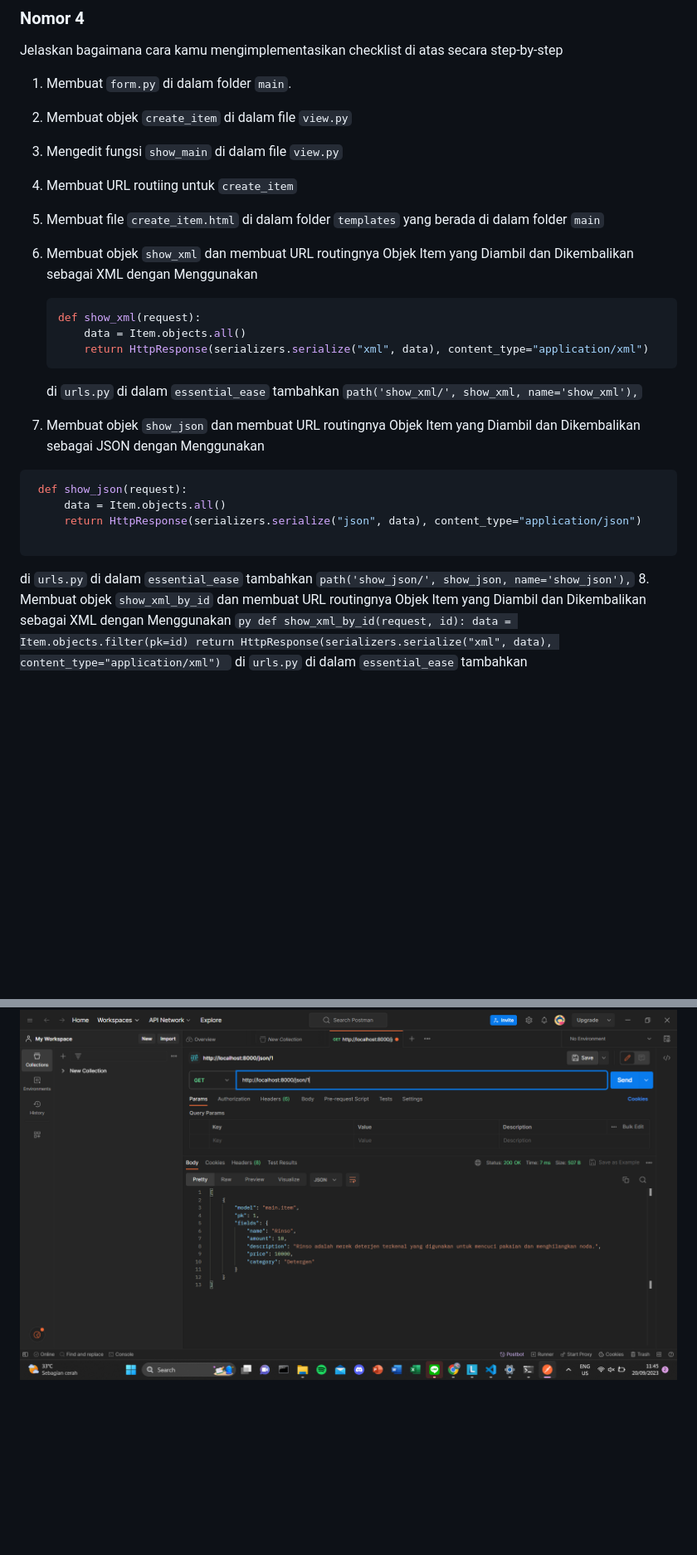
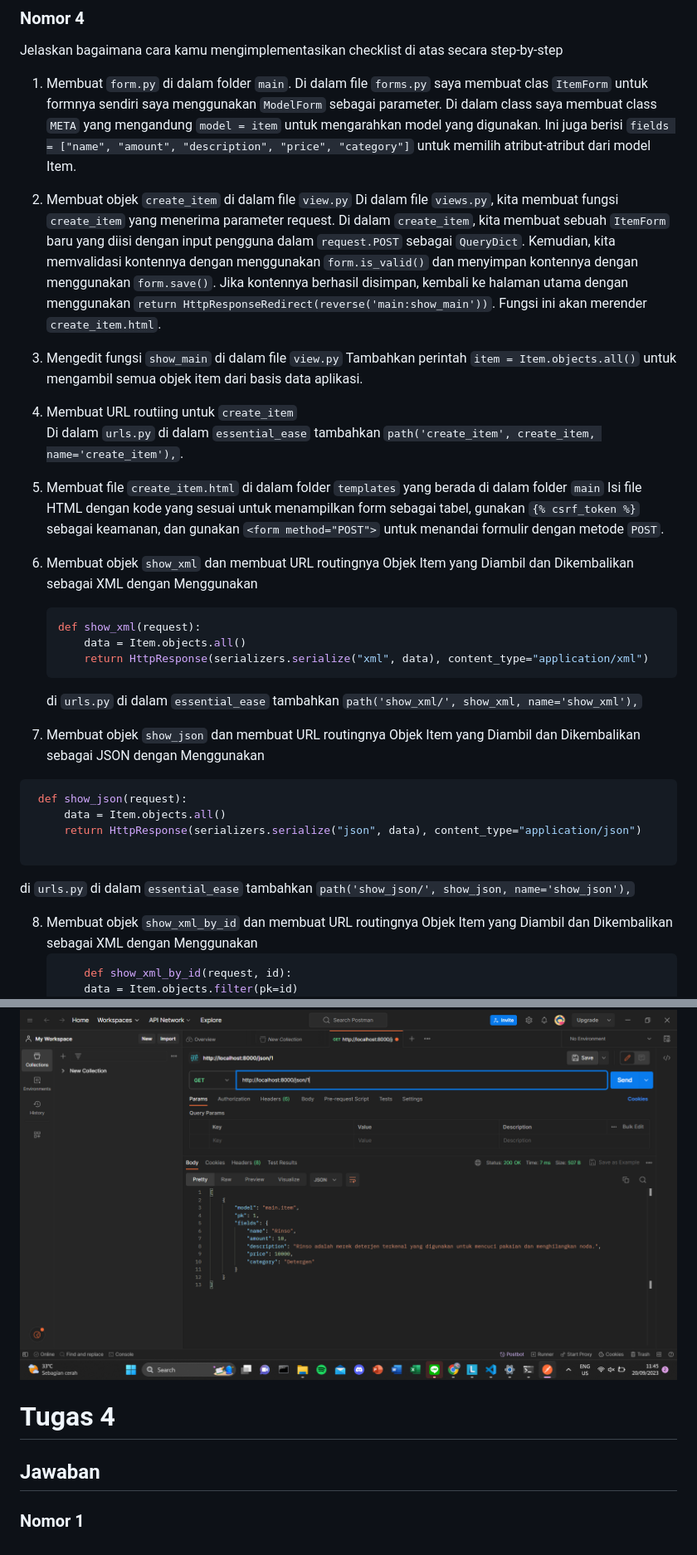
Before and after one commit to MuhRafliD/essential-ease, a Markdown page: README.md, 2 parts joined by grey strips. Shown: that part at 83% size. Drawn GitHub-style; blank space fills up the shorter version.

````diff
--- a/README.md
+++ b/README.md
@@ -90,14 +90,20 @@ HTML adalah blok bangunan utama dalam pengembangan web dan digunakan untuk mende
 Jelaskan bagaimana cara kamu mengimplementasikan checklist di atas secara step-by-step
 
 1. Membuat `form.py` di dalam folder `main`.
+   Di dalam file `forms.py` saya membuat clas `ItemForm` untuk formnya sendiri saya menggunakan `ModelForm` sebagai parameter. Di dalam class saya membuat class `META` yang mengandung `model = item` untuk mengarahkan model yang digunakan. Ini juga berisi `fields = ["name", "amount", "description", "price", "category"]` untuk memilih atribut-atribut dari model Item.
 
 2. Membuat objek `create_item` di dalam file `view.py`
+Di dalam file `views.py`, kita membuat fungsi `create_item` yang menerima parameter request. Di dalam `create_item`, kita membuat sebuah `ItemForm` baru yang diisi dengan input pengguna dalam `request.POST` sebagai `QueryDict`. Kemudian, kita memvalidasi kontennya dengan menggunakan `form.is_valid()` dan menyimpan kontennya dengan menggunakan `form.save()`. Jika kontennya berhasil disimpan, kembali ke halaman utama dengan menggunakan `return HttpResponseRedirect(reverse('main:show_main'))`. Fungsi ini akan merender `create_item.html`.
 
 3. Mengedit fungsi `show_main` di dalam file `view.py`
+Tambahkan perintah `item = Item.objects.all()` untuk mengambil semua objek item dari basis data aplikasi.
 
-4. Membuat URL routiing untuk `create_item`
+4. Membuat URL routiing untuk `create_item`\
+   Di dalam `urls.py` di dalam `essential_ease` tambahkan `path('create_item', create_item, name='create_item'),`.
 
 5. Membuat file `create_item.html` di dalam folder `templates` yang berada di dalam folder `main`
+   Isi file HTML dengan kode yang sesuai untuk menampilkan form sebagai tabel, gunakan `{% csrf_token %}` sebagai keamanan, dan gunakan `<form method="POST">` untuk menandai formulir dengan metode `POST`.
+
 6. Membuat objek `show_xml` dan membuat URL routingnya
     Objek Item yang Diambil dan Dikembalikan sebagai XML dengan Menggunakan
     ```py
@@ -106,6 +112,7 @@ Jelaskan bagaimana cara kamu mengimplementasikan checklist di atas secara step-b
         return HttpResponse(serializers.serialize("xml", data), content_type="application/xml")
     ```
     di `urls.py` di dalam `essential_ease` tambahkan `path('show_xml/', show_xml, name='show_xml'),`
+
  7. Membuat objek `show_json` dan membuat URL routingnya
     Objek Item yang Diambil dan Dikembalikan sebagai JSON dengan Menggunakan
    ```py
@@ -115,6 +122,7 @@ Jelaskan bagaimana cara kamu mengimplementasikan checklist di atas secara step-b
 
    ```
    di `urls.py` di dalam `essential_ease` tambahkan `path('show_json/', show_json, name='show_json'),`
+
 8. Membuat objek `show_xml_by_id` dan membuat URL routingnya
 Objek Item yang Diambil dan Dikembalikan sebagai XML dengan Menggunakan
     ```py
@@ -142,3 +150,7 @@ Objek Item yang Diambil dan Dikembalikan sebagai XML dengan Menggunakan
 ![xmlid](https://github.com/MuhRafliD/essential-ease/blob/main/assets/Screenshot%20(310).png?raw=true)
 
 ![jsonid](https://github.com/MuhRafliD/essential-ease/blob/main/assets/Screenshot%20(311).png?raw=true)
+
+# Tugas 4
+## Jawaban
+### Nomor 1
````
